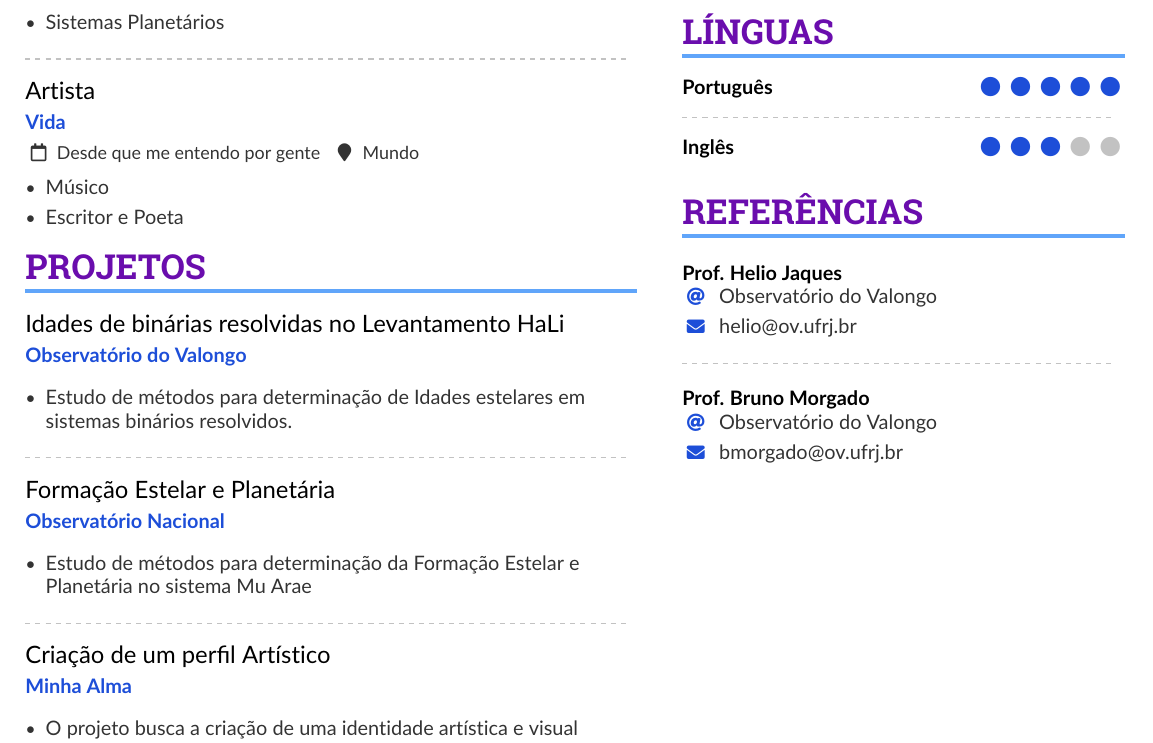
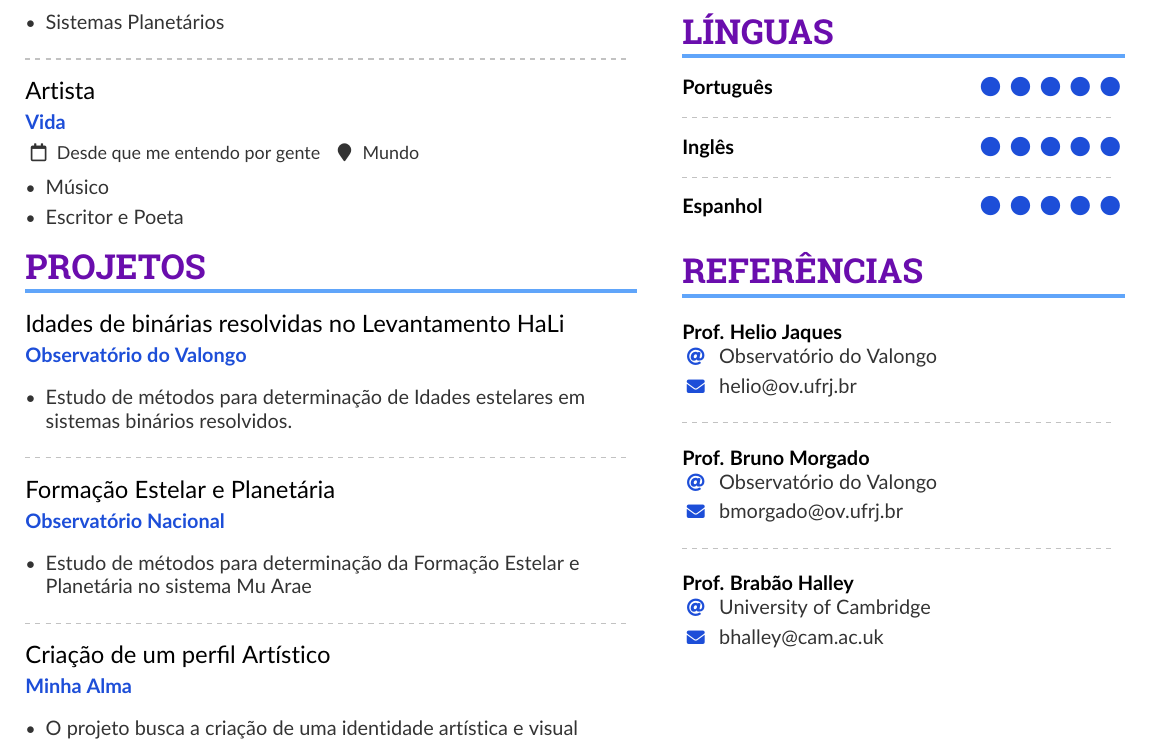
Before and after one commit to leonam25/aula_metcomp, a LaTeX CV (LeonamCV.tex): part of page 1 of 2, cut so that both start at the same text. Compiled offline with pdfLaTeX.

Commit message:
Update LeonamCV.tex
Alterações feitas em 5 anos sobre as seções de Línguas e Referências

```diff
--- a/LeonamCV.tex
+++ b/LeonamCV.tex
@@ -178,7 +178,10 @@
 \cvskill{Português}{5}
 \divider
 
-\cvskill{Inglês}{3}
+\cvskill{Inglês}{5}
+
+\divider
+\cvskill{Espanhol}{5}
 
 \medskip
 
@@ -190,6 +193,9 @@
 \divider
 
 \cvref{Prof. Bruno Morgado}{Observatório do Valongo}{bmorgado@ov.ufrj.br}
+
+\divider
+\cvref{Prof. Brabão Halley}{University of Cambridge}{bhalley@cam.ac.uk}
 \end{paracol}
 
 \end{document}
```
